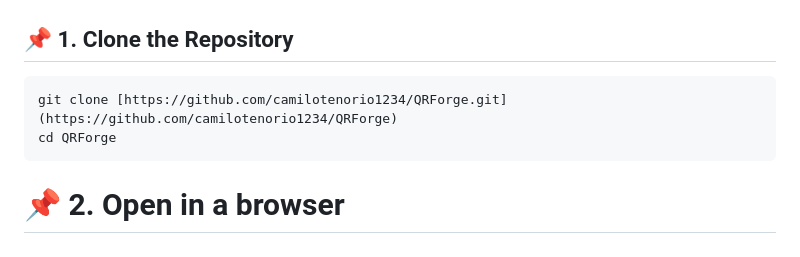
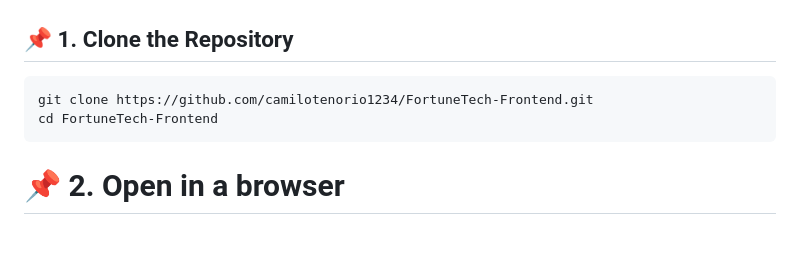
Before and after one commit to camilotenorio1234/FortuneTech, a Markdown page: README.md, the part around one of its changes. Drawn GitHub-style; folded sections open.

````diff
--- a/README.md
+++ b/README.md
@@ -56,8 +56,8 @@ fortunetech-frontend/
 ## 📌 1. Clone the Repository
 
 ```sh
-git clone [https://github.com/camilotenorio1234/QRForge.git](https://github.com/camilotenorio1234/QRForge)
-cd QRForge
+git clone https://github.com/camilotenorio1234/FortuneTech-Frontend.git
+cd FortuneTech-Frontend
 ```
 
 # 📌 2. Open in a browser
````
Also changed, not shown: other parts of README.md (+2 -2 lines).
